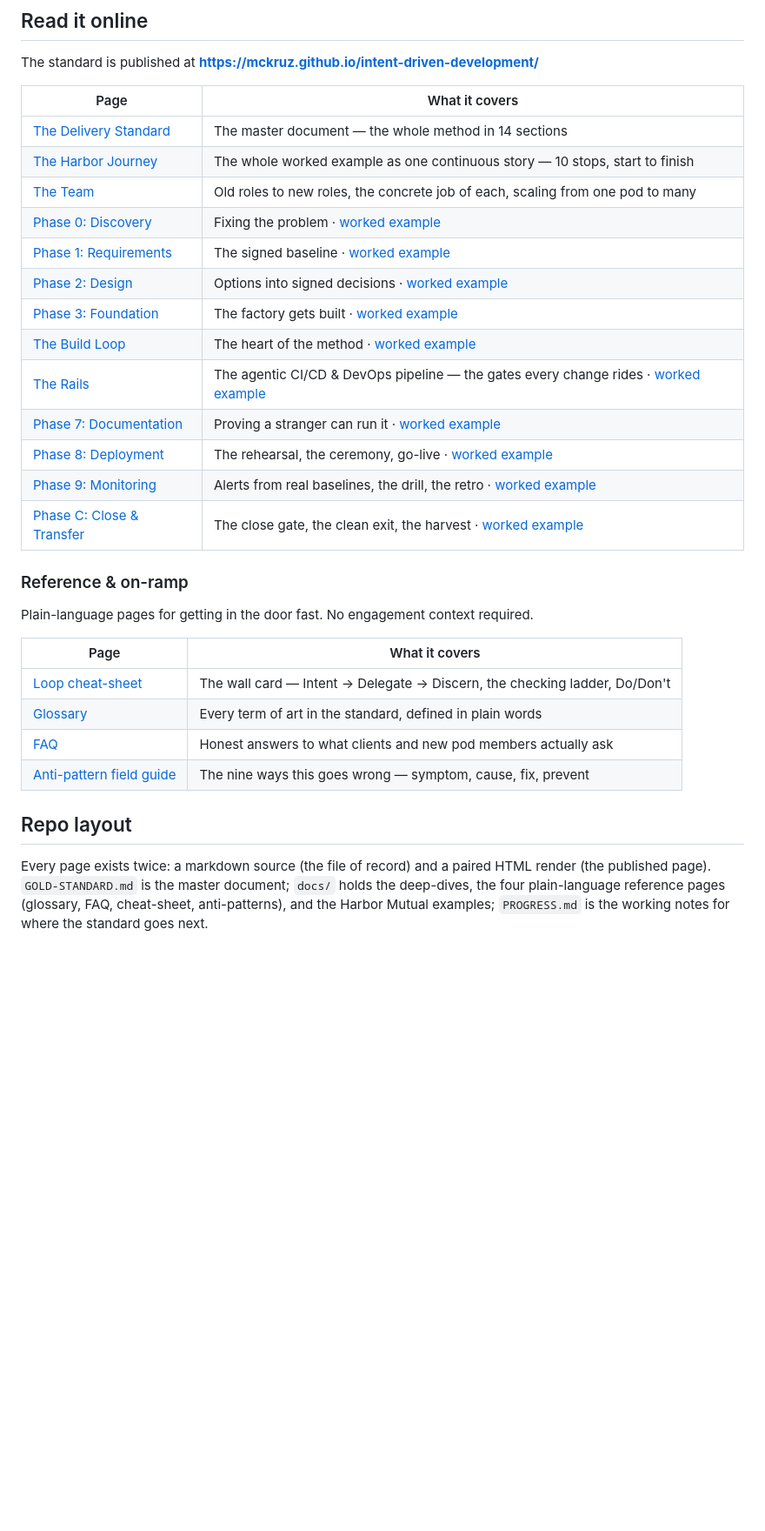
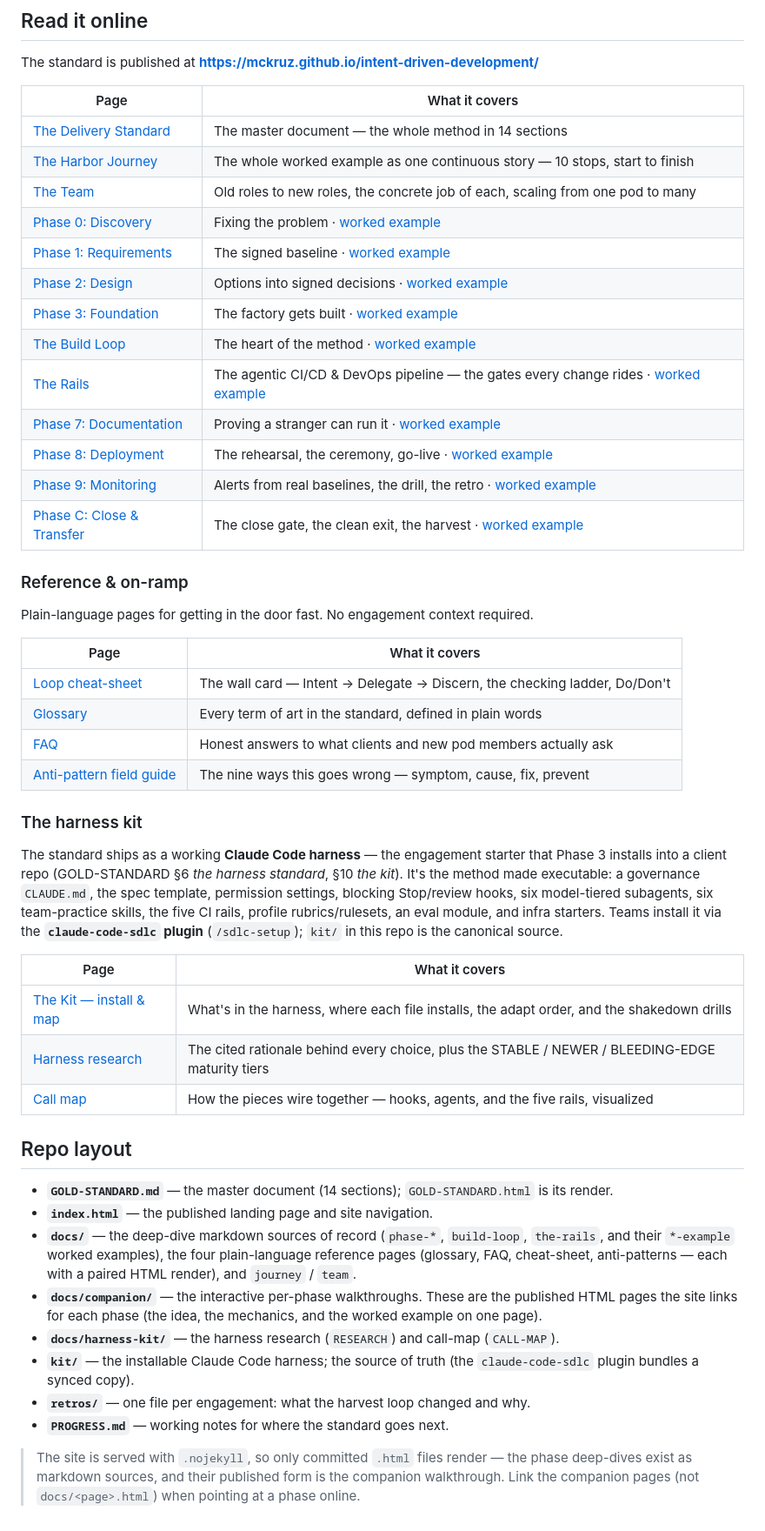
Before and after one commit to MCKRUZ/intent-driven-development, a Markdown page: README.md, the part around one of its changes. Shown at 87% size. Drawn GitHub-style; blank space fills up the shorter version.

```diff
--- a/README.md
+++ b/README.md
@@ -72,10 +72,36 @@ Plain-language pages for getting in the door fast. No engagement context require
 | [FAQ](https://mckruz.github.io/intent-driven-development/docs/faq.html)                             | Honest answers to what clients and new pod members actually ask               |
 | [Anti-pattern field guide](https://mckruz.github.io/intent-driven-development/docs/anti-patterns.html) | The nine ways this goes wrong — symptom, cause, fix, prevent                |
 
+### The harness kit
+
+The standard ships as a working **Claude Code harness** — the engagement starter that Phase 3
+installs into a client repo (GOLD-STANDARD §6 *the harness standard*, §10 *the kit*). It's the
+method made executable: a governance `CLAUDE.md`, the spec template, permission settings, blocking
+Stop/review hooks, six model-tiered subagents, six team-practice skills, the five CI rails, profile
+rubrics/rulesets, an eval module, and infra starters. Teams install it via the **`claude-code-sdlc`
+plugin** (`/sdlc-setup`); `kit/` in this repo is the canonical source.
+
+| Page                                                                                                    | What it covers                                                                          |
+| ------------------------------------------------------------------------------------------------------- | --------------------------------------------------------------------------------------- |
+| [The Kit — install & map](kit/README.md)                                                                | What's in the harness, where each file installs, the adapt order, and the shakedown drills |
+| [Harness research](https://mckruz.github.io/intent-driven-development/docs/harness-kit/RESEARCH.html)    | The cited rationale behind every choice, plus the STABLE / NEWER / BLEEDING-EDGE maturity tiers |
+| [Call map](https://mckruz.github.io/intent-driven-development/docs/harness-kit/CALL-MAP.html)            | How the pieces wire together — hooks, agents, and the five rails, visualized             |
+
 ## Repo layout
 
-Every page exists twice: a markdown source (the file of record) and a paired HTML render
-(the published page). `GOLD-STANDARD.md` is the master document; `docs/` holds the
-deep-dives, the four plain-language reference pages (glossary, FAQ, cheat-sheet, anti-patterns),
-and the Harbor Mutual examples; `PROGRESS.md` is the working notes for where the standard goes
-next.
+- **`GOLD-STANDARD.md`** — the master document (14 sections); `GOLD-STANDARD.html` is its render.
+- **`index.html`** — the published landing page and site navigation.
+- **`docs/`** — the deep-dive markdown sources of record (`phase-*`, `build-loop`, `the-rails`, and
+  their `*-example` worked examples), the four plain-language reference pages (glossary, FAQ,
+  cheat-sheet, anti-patterns — each with a paired HTML render), and `journey` / `team`.
+- **`docs/companion/`** — the interactive per-phase walkthroughs. These are the published HTML pages
+  the site links for each phase (the idea, the mechanics, and the worked example on one page).
+- **`docs/harness-kit/`** — the harness research (`RESEARCH`) and call-map (`CALL-MAP`).
+- **`kit/`** — the installable Claude Code harness; the source of truth (the `claude-code-sdlc`
+  plugin bundles a synced copy).
+- **`retros/`** — one file per engagement: what the harvest loop changed and why.
+- **`PROGRESS.md`** — working notes for where the standard goes next.
+
+> The site is served with `.nojekyll`, so only committed `.html` files render — the phase deep-dives
+> exist as markdown sources, and their published form is the companion walkthrough. Link the
+> companion pages (not `docs/<page>.html`) when pointing at a phase online.
```
Also changed, not shown: other parts of README.md (+11 -11 lines).
